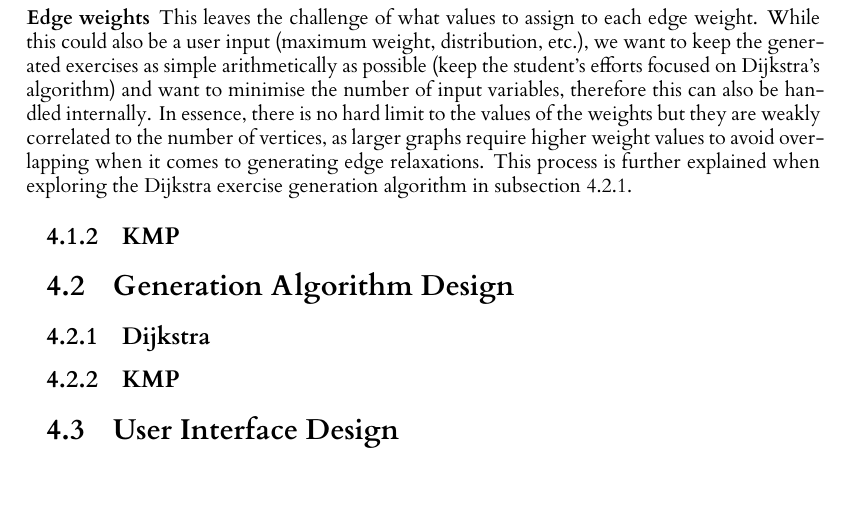
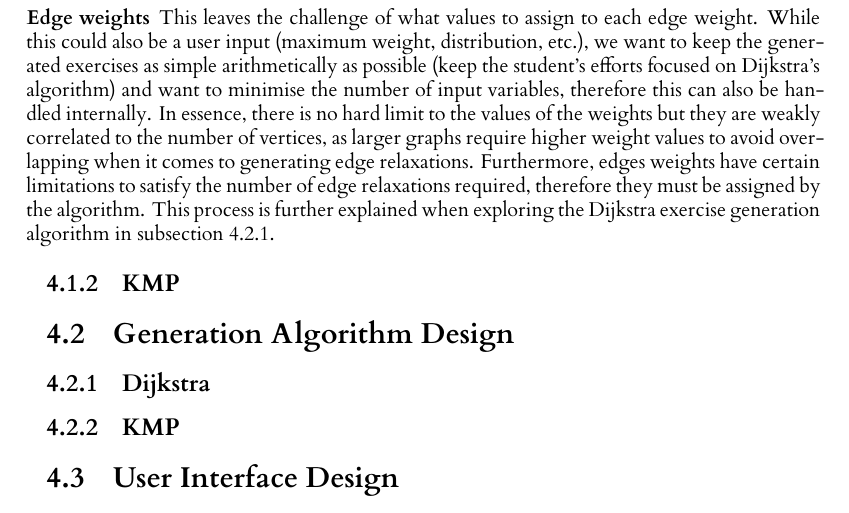
Before and after one commit to JoelRaymond/automated-exercise-generation, a LaTeX thesis (dissertation/l4proj.tex): part of page 21 of 31, cut so that both start at the same text, the shorter picture padded with empty space. Compiled offline with XeLaTeX.

Commit message:
dijkstra template done

```diff
--- a/dissertation/l4proj.tex
+++ b/dissertation/l4proj.tex
@@ -539,7 +539,7 @@ As previously described, the number of edges is directly controlled by the numbe
 
 \subsubsection{Edge weights}
 
-This leaves the challenge of what values to assign to each edge weight. While this could also be a user input (maximum weight, distribution, etc.), we want to keep the generated exercises as simple arithmetically as possible (keep the student's efforts focused on Dijkstra's algorithm) and want to minimise the number of input variables, therefore this can also be handled internally. In essence, there is no hard limit to the values of the weights but they are weakly correlated to the number of vertices, as larger graphs require higher weight values to avoid overlapping when it comes to generating edge relaxations. This process is further explained when exploring the Dijkstra exercise generation algorithm in \autoref{sec:dgen}.
+This leaves the challenge of what values to assign to each edge weight. While this could also be a user input (maximum weight, distribution, etc.), we want to keep the generated exercises as simple arithmetically as possible (keep the student's efforts focused on Dijkstra's algorithm) and want to minimise the number of input variables, therefore this can also be handled internally. In essence, there is no hard limit to the values of the weights but they are weakly correlated to the number of vertices, as larger graphs require higher weight values to avoid overlapping when it comes to generating edge relaxations. Furthermore, edges weights have certain limitations to satisfy the number of edge relaxations required, therefore they must be assigned by the algorithm. This process is further explained when exploring the Dijkstra exercise generation algorithm in \autoref{sec:dgen}.
 
 \subsection{KMP}
 
```
